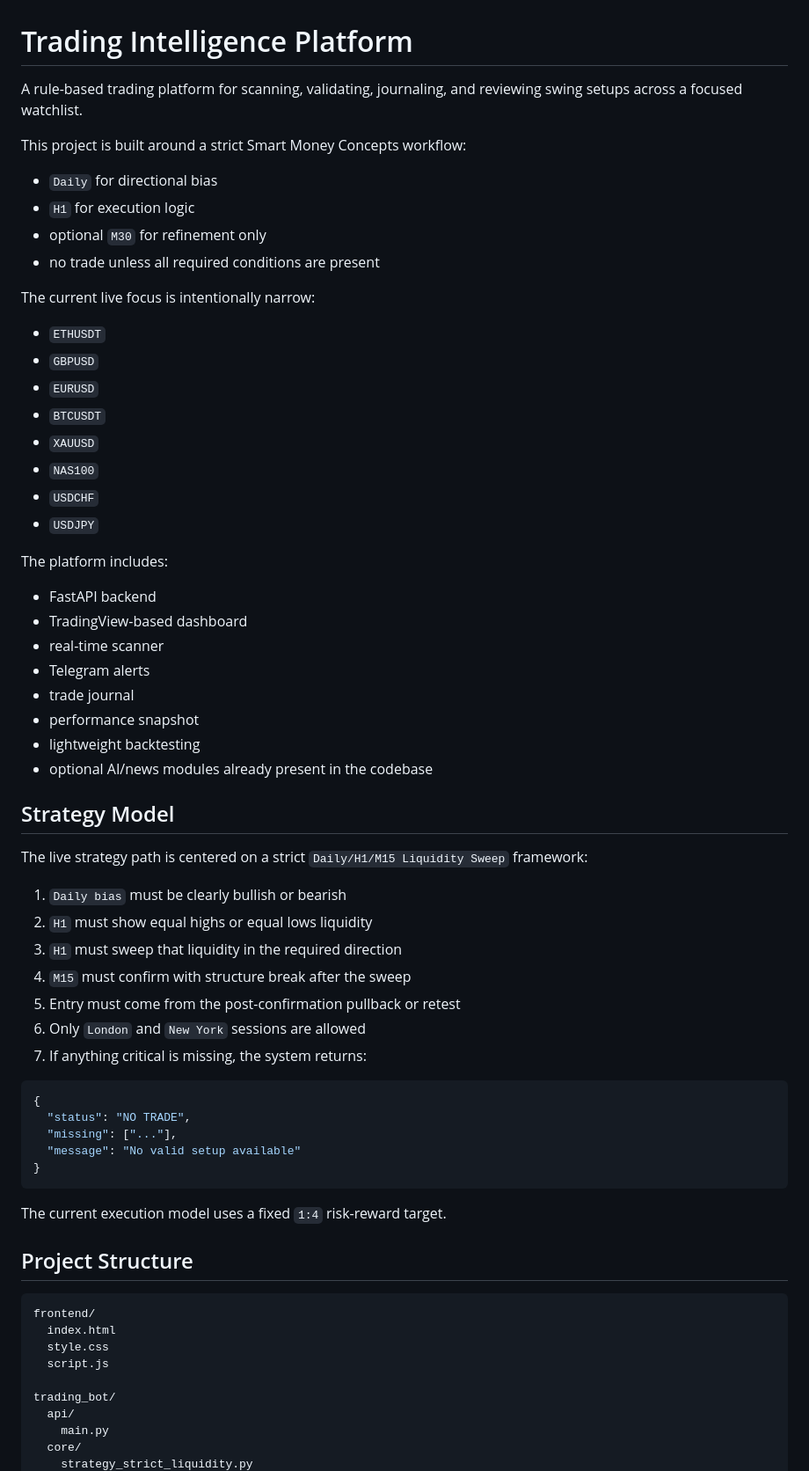
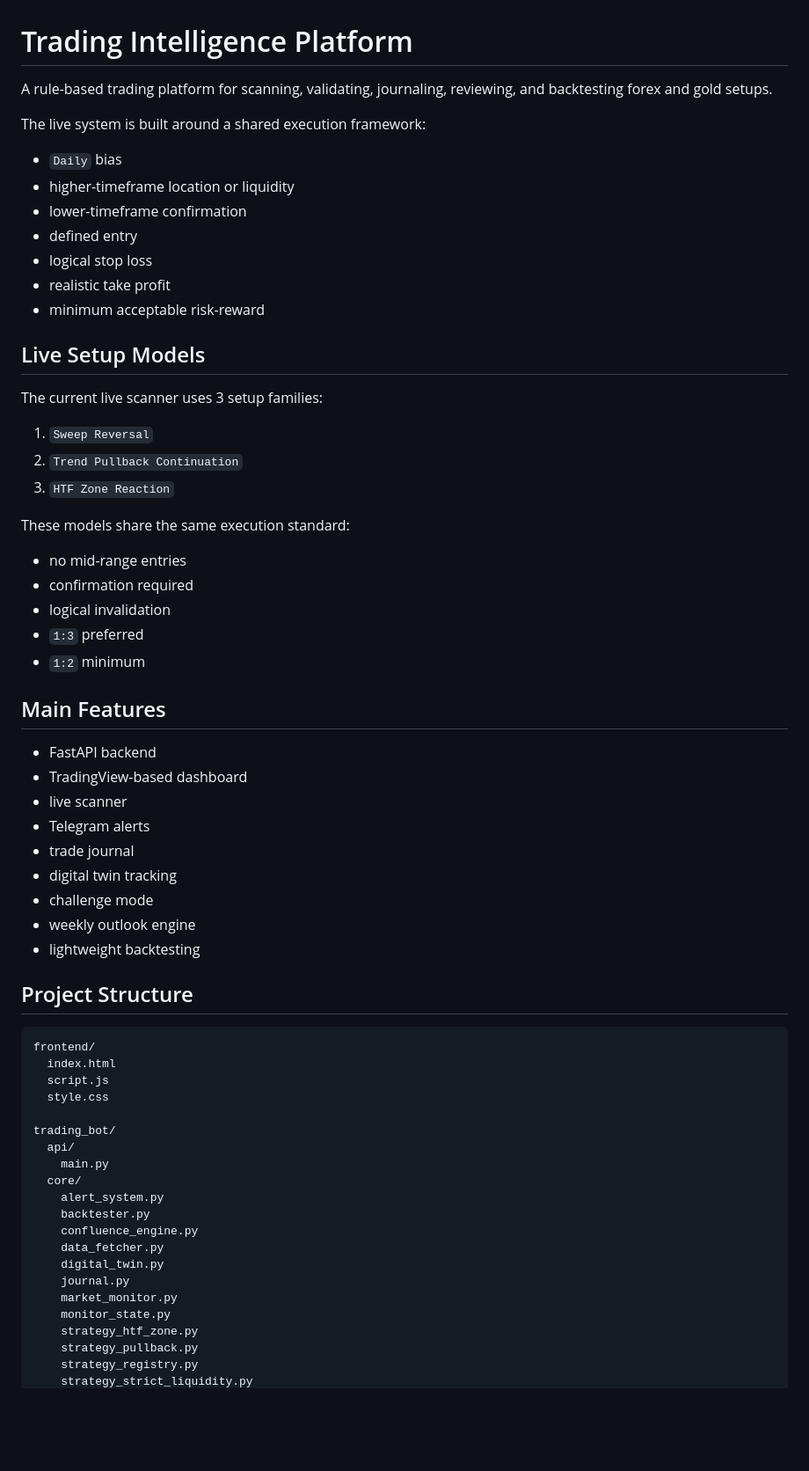
Before and after one commit to Samluiz2025/Trading-Project, a Markdown page: README.md, the part around one of its changes. Shown at 88% size. Drawn GitHub-style; blank space fills up the shorter version.

Commit message:
Refresh README for unified scanner workflow

````diff
--- a/README.md
+++ b/README.md
@@ -1,68 +1,66 @@
 # Trading Intelligence Platform
 
-A rule-based trading platform for scanning, validating, journaling, and reviewing swing setups across a focused watchlist.
+A rule-based trading platform for scanning, validating, journaling, reviewing, and backtesting forex and gold setups.
 
-This project is built around a strict Smart Money Concepts workflow:
+The live system is built around a shared execution framework:
 
-- `Daily` for directional bias
-- `H1` for execution logic
-- optional `M30` for refinement only
-- no trade unless all required conditions are present
+- `Daily` bias
+- higher-timeframe location or liquidity
+- lower-timeframe confirmation
+- defined entry
+- logical stop loss
+- realistic take profit
+- minimum acceptable risk-reward
 
-The current live focus is intentionally narrow:
+## Live Setup Models
 
-- `ETHUSDT`
-- `GBPUSD`
-- `EURUSD`
-- `BTCUSDT`
-- `XAUUSD`
-- `NAS100`
-- `USDCHF`
-- `USDJPY`
+The current live scanner uses 3 setup families:
 
-The platform includes:
+1. `Sweep Reversal`
+2. `Trend Pullback Continuation`
+3. `HTF Zone Reaction`
+
+These models share the same execution standard:
+
+- no mid-range entries
+- confirmation required
+- logical invalidation
+- `1:3` preferred
+- `1:2` minimum
+
+## Main Features
 
 - FastAPI backend
 - TradingView-based dashboard
-- real-time scanner
+- live scanner
 - Telegram alerts
 - trade journal
-- performance snapshot
+- digital twin tracking
+- challenge mode
+- weekly outlook engine
 - lightweight backtesting
-- optional AI/news modules already present in the codebase
-
-## Strategy Model
-
-The live strategy path is centered on a strict `Daily/H1/M15 Liquidity Sweep` framework:
-
-1. `Daily bias` must be clearly bullish or bearish
-2. `H1` must show equal highs or equal lows liquidity
-3. `H1` must sweep that liquidity in the required direction
-4. `M15` must confirm with structure break after the sweep
-5. Entry must come from the post-confirmation pullback or retest
-6. Only `London` and `New York` sessions are allowed
-7. If anything critical is missing, the system returns:
-
-```json
-{
-  "status": "NO TRADE",
-  "missing": ["..."],
-  "message": "No valid setup available"
-}
-```
-
-The current execution model uses a fixed `1:4` risk-reward target.
 
 ## Project Structure
 
 ```text
 frontend/
   index.html
+  script.js
   style.css
-  script.js
 
 trading_bot/
   api/
     main.py
   core/
+    alert_system.py
+    backtester.py
+    confluence_engine.py
+    data_fetcher.py
+    digital_twin.py
+    journal.py
+    market_monitor.py
+    monitor_state.py
+    strategy_htf_zone.py
+    strategy_pullback.py
+    strategy_registry.py
     strategy_strict_liquidity.py
````
Also changed, not shown: other parts of README.md (+117 -205 lines).
